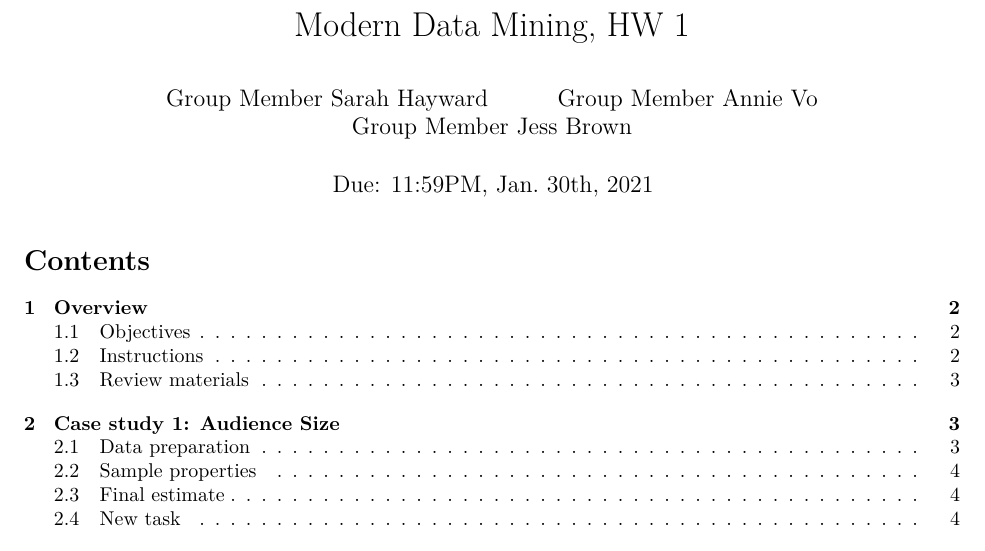
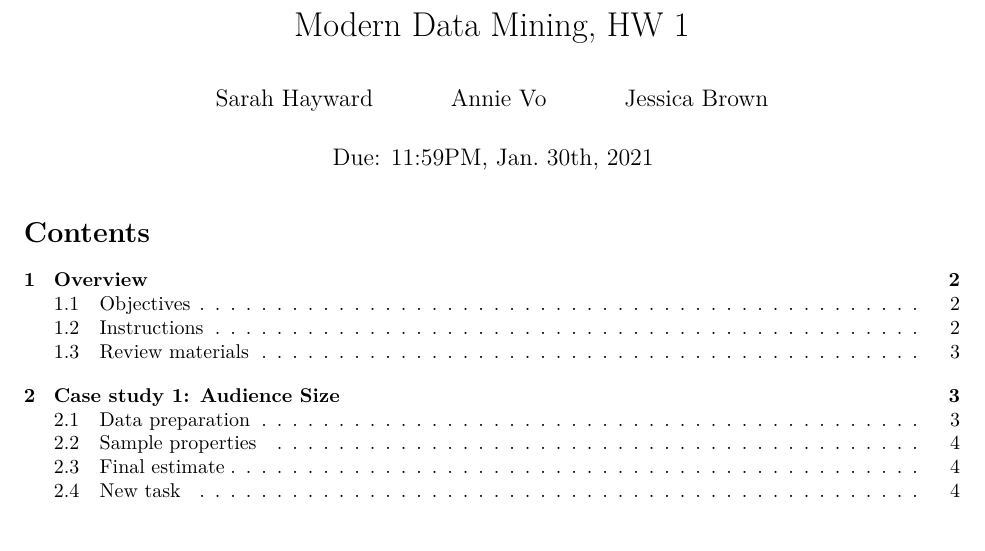
Before and after one commit to jessbrown27/STAT471-571, an R Markdown document (hw1_sp2022.Rmd): part of page 1 of 7, cut so that both start at the same text. Rendered offline with R 4.5, knitr and Pandoc, then LaTeX, with nearby package versions; some code elsewhere in the file could not run offline.

Commit message:
full name change

```diff
--- a/hw1_sp2022.Rmd
+++ b/hw1_sp2022.Rmd
@@ -1,9 +1,9 @@
 ---
 title: " Modern Data Mining, HW 1"
 author:
-- Group Member Sarah Hayward
-- Group Member Annie Vo
-- Group Member Jess Brown
+- Sarah Hayward
+- Annie Vo
+- Jessica Brown
 date: 'Due: 11:59PM,  Jan. 30th, 2021'
 output:
   pdf_document:
```
